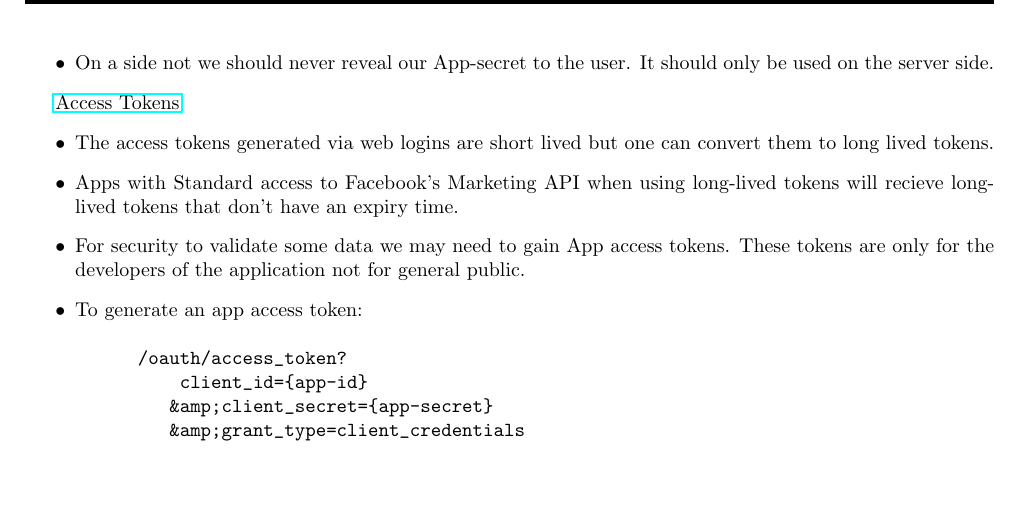
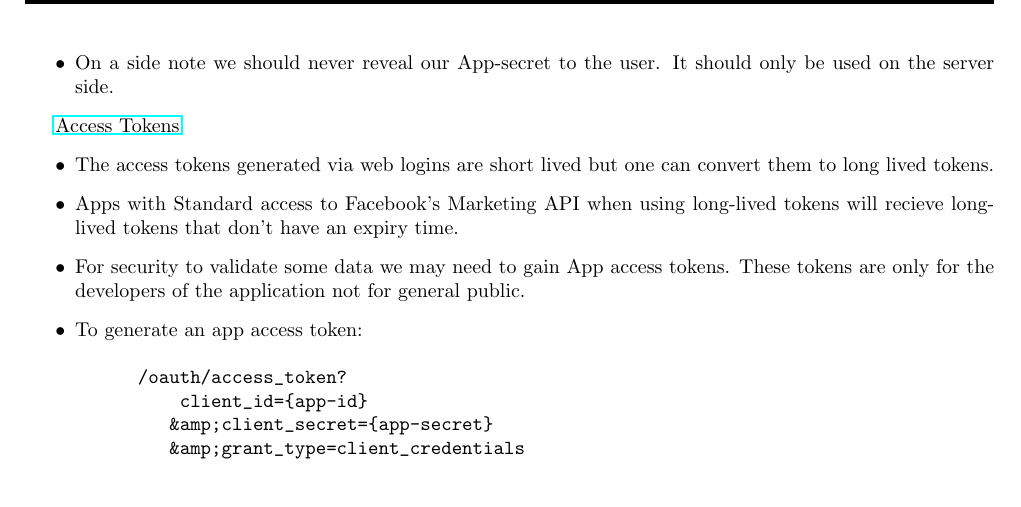
Before and after one commit to quintonweenink/ValknutSolutions, a LaTeX document (Documentation/FunctionalRequirements/functionalRequirements.tex): part of page 7 of 8, cut so that both start at the same text, the shorter picture padded with empty space. Compiled offline with pdfLaTeX.

Commit message:
Fixed spelling mistake on line 242

```diff
--- a/Documentation/FunctionalRequirements/functionalRequirements.tex
+++ b/Documentation/FunctionalRequirements/functionalRequirements.tex
@@ -239,7 +239,7 @@ The system will primarily be web-based. A user visiting the website will request
 					\begin{itemize}
 						\item When we log out the user from Facebook for any reason we should delete the access token from the database as it will become useless to us.
 					\end{itemize}
-				\item On a side not we should never reveal our App-secret to the user. It should only be used on the server side.
+				\item On a side note we should never reveal our App-secret to the user. It should only be used on the server side.
 			\end{itemize}
 
 			\href{https://developers.facebook.com/docs/facebook-login/access-tokens}{Access Tokens}
```
